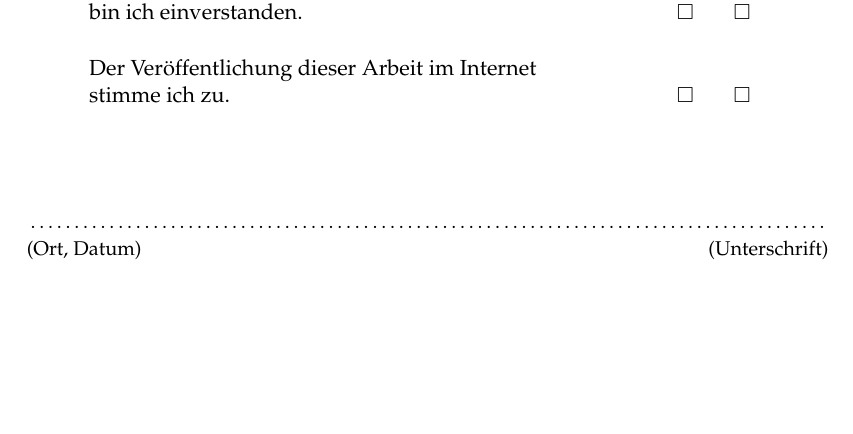
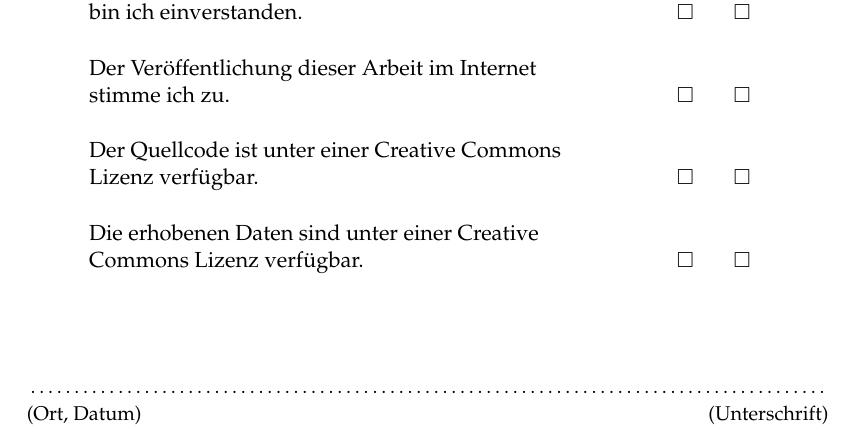
Before and after one commit to Institute-Web-Science-and-Technologies/WeSTthesis, a LaTeX thesis (example.tex, which reads WeSTthesis.cls): part of page 3 of 7, cut so that both start at the same text, the shorter picture padded with empty space. Compiled offline with pdfLaTeX.

Commit message:
Add licence statement to agreement

```diff
--- a/WeSTthesis.cls
+++ b/WeSTthesis.cls
@@ -99,7 +99,13 @@
 %--- Code ----------------------------------------------------------------------
 
 \iftwoside
-  \newcommand{\varclearpage}{\cleardoublepage}
+  \newcommand{\varclearpage}{
+    \ifodd\c@page
+      \cleardoublepage
+    \else
+      \clearpage
+    \fi
+  }
 \else
   \newcommand{\varclearpage}{\clearpage}
 \fi
@@ -221,10 +228,14 @@
         \begin{center}
         \begin{tabular}{l p{1cm} cc}
           {} & {} & Ja & Nein\\[.5cm]
-          Mit der Einstellung dieser Arbeit in die Bibliothek& {} & {}\\
+          Mit der Einstellung dieser Arbeit in die Bibliothek& {} & {} & {}\\
           bin ich einverstanden. & {} & $\square$ & $\square$\\[.5cm]
           Der Ver\"offentlichung dieser Arbeit im Internet& {} & {} & {}\\
-          stimme ich zu.& {} & $\square$ & $\square$\\
+          stimme ich zu.& {} & $\square$ & $\square$\\[.5cm]
+          Der Quellcode ist unter einer Creative Commons & {} & {} & {}\\
+          Lizenz verf\"ugbar. & {} & $\square$ & $\square$\\[.5cm]
+          Die erhobenen Daten sind unter einer Creative & {} & {} & {}\\
+          Commons Lizenz verf\"ugbar. & {} & $\square$ & $\square$\\
         \end{tabular}\\[2cm]
         \end{center}
 	      \begin{small}
@@ -233,14 +244,18 @@
         \end{small}
         \advance\authornumber by -1
         \ifnum\authornumber>0
-          \\[2cm]
+          \clearpage
         \fi
       \repeat
     \end{flushleft}
   \end{titlepage}
   \iftwoside
-    \begin{titlepage}
-      \null\clearpage
-    \end{titlepage}
+    \ifgroup
+      % everything is just fine
+    \else
+      \begin{titlepage}
+        \null\clearpage
+      \end{titlepage}
+    \fi
   \fi
 }
```
Also changed, not shown: example.tex (+0 -1 lines), README.md, example.pdf, WeSTthesis.cls (7 more changed lines).
